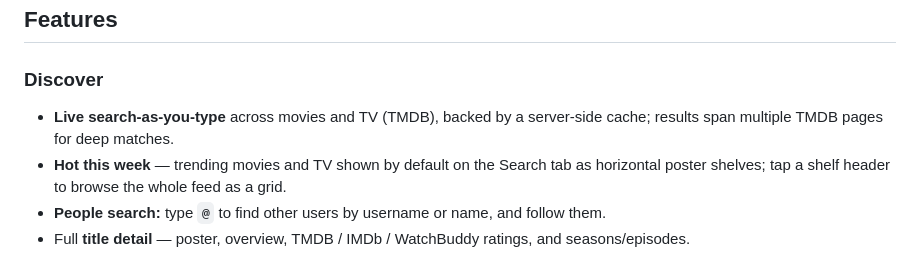
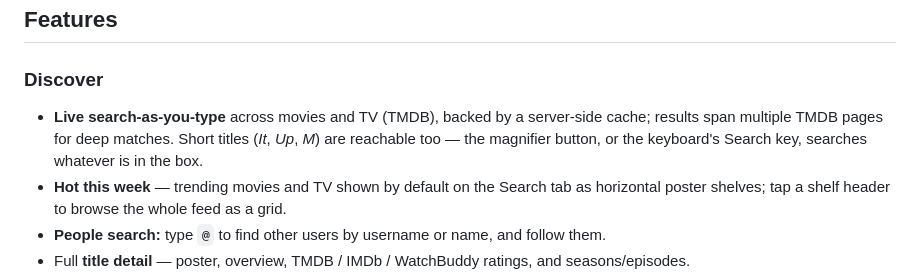
Before and after one commit to RobertJmek/WatchBuddy, a Markdown page: README.md, the part around the change. GitHub-like rendering.

```diff
--- a/README.md
+++ b/README.md
@@ -31,7 +31,9 @@ distributed this way — Apple requires installs via Xcode or TestFlight (see
 
 ### Discover
 - **Live search-as-you-type** across movies and TV (TMDB), backed by a server-side cache;
-  results span multiple TMDB pages for deep matches.
+  results span multiple TMDB pages for deep matches. Short titles (*It*, *Up*, *M*) are
+  reachable too — the magnifier button, or the keyboard's Search key, searches whatever is
+  in the box.
 - **Hot this week** — trending movies and TV shown by default on the Search tab as horizontal
   poster shelves; tap a shelf header to browse the whole feed as a grid.
 - **People search:** type `@` to find other users by username or name, and follow them.
```
Also changed, not shown: docs/adr/0020-explicit-search-submit.md (added, +97 -0 lines).
